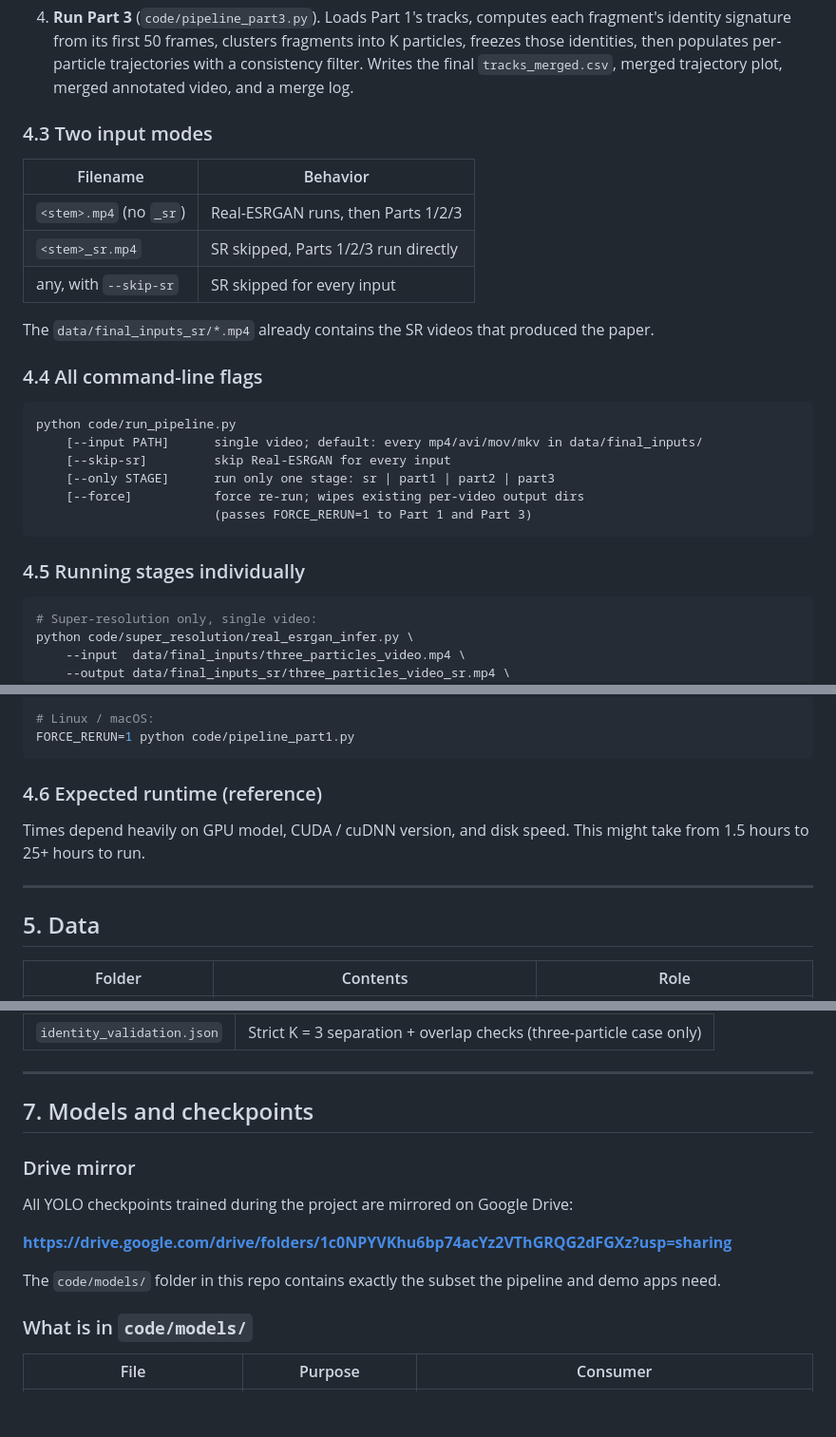
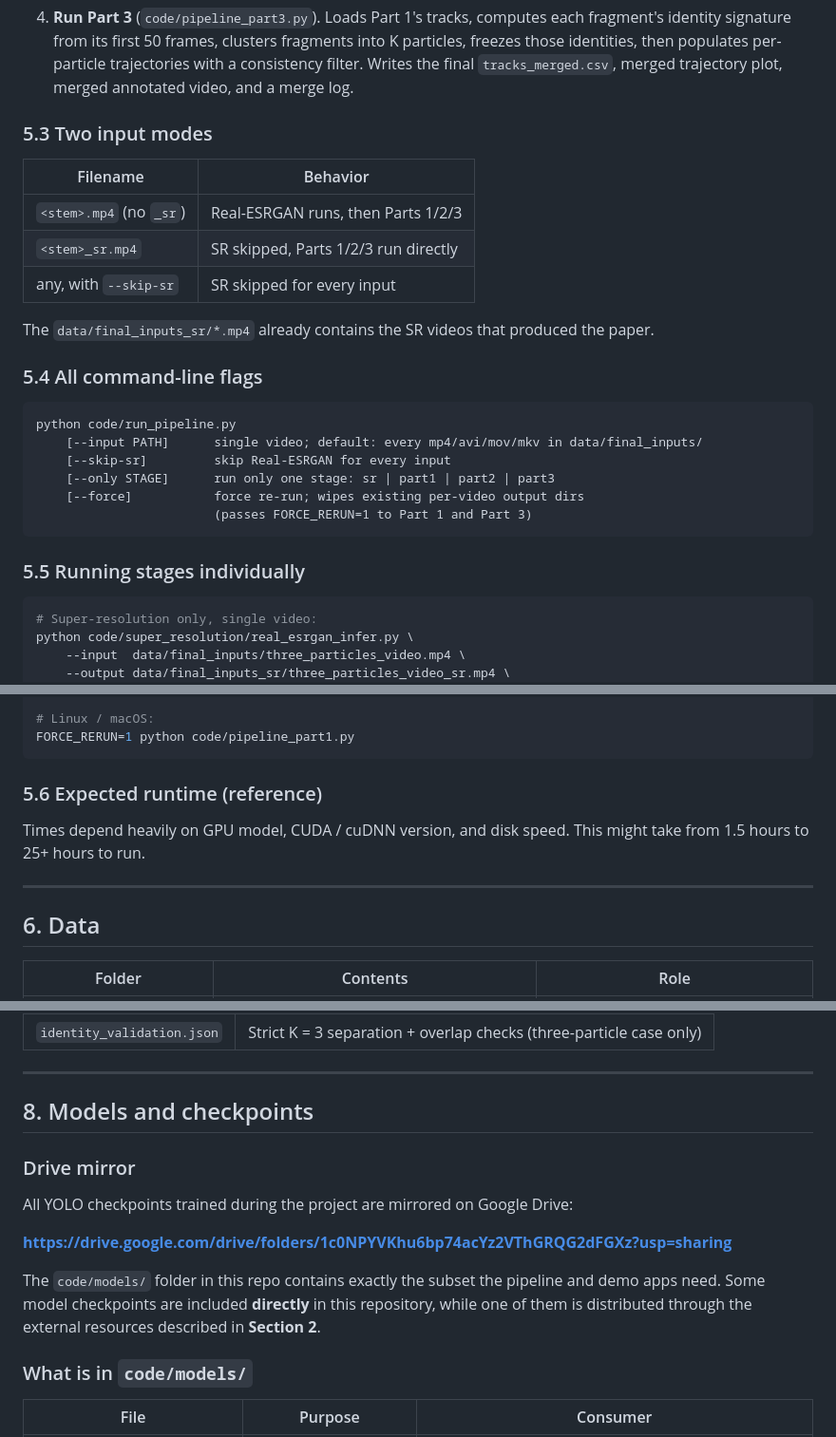
Before and after one commit to melkonyanmelanie/Capstone-Project, a Markdown page: README.md, 3 parts joined by grey strips. Shown at 95% size. GitHub-like rendering; blank space fills up the shorter version.

````diff
--- a/README.md
+++ b/README.md
@@ -209,7 +256,7 @@ For each `*.mp4` in `data/final_inputs/`:
    filter. Writes the final `tracks_merged.csv`, merged trajectory plot,
    merged annotated video, and a merge log.
 
-### 4.3 Two input modes
+### 5.3 Two input modes
 
 | Filename | Behavior |
 |---|---|
@@ -220,7 +267,7 @@ For each `*.mp4` in `data/final_inputs/`:
 The `data/final_inputs_sr/*.mp4` already contains the SR videos that produced
 the paper.
 
-### 4.4 All command-line flags
+### 5.4 All command-line flags
 
 ```
 python code/run_pipeline.py
@@ -231,7 +278,7 @@ python code/run_pipeline.py
                         (passes FORCE_RERUN=1 to Part 1 and Part 3)
 ```
 
-### 4.5 Running stages individually
+### 5.5 Running stages individually
 
 ```bash
 # Super-resolution only, single video:
@@ -261,14 +308,14 @@ $env:FORCE_RERUN = "1"; python code\pipeline_part1.py
 FORCE_RERUN=1 python code/pipeline_part1.py
 ```
 
-### 4.6 Expected runtime (reference)
+### 5.6 Expected runtime (reference)
 
 Times depend heavily on GPU model, CUDA / cuDNN version, and
 disk speed. This might take from 1.5 hours to 25+ hours to run.
 
 ---
 
-## 5. Data
+## 6. Data
 
 | Folder | Contents | Role |
 |---|---|---|
@@ -321,7 +368,7 @@ under `outputs/tracking_on_final_sr_videos_1/`, with three sub-folders:
 
 ---
 
-## 7. Models and checkpoints
+## 8. Models and checkpoints
 
 ### Drive mirror
 
@@ -330,7 +377,7 @@ All YOLO checkpoints trained during the project are mirrored on Google Drive:
 **https://drive.google.com/drive/folders/1c0NPYVKhu6bp74acYz2VThGRQG2dFGXz?usp=sharing**
 
 The `code/models/` folder in this repo contains exactly the subset the
-pipeline and demo apps need.
+pipeline and demo apps need. Some model checkpoints are included **directly** in this repository, while one of them is distributed through the external resources described in **Section 2**.
 
 ### What is in `code/models/`
 
````
Also changed, not shown: other parts of README.md (+62 -15 lines).
